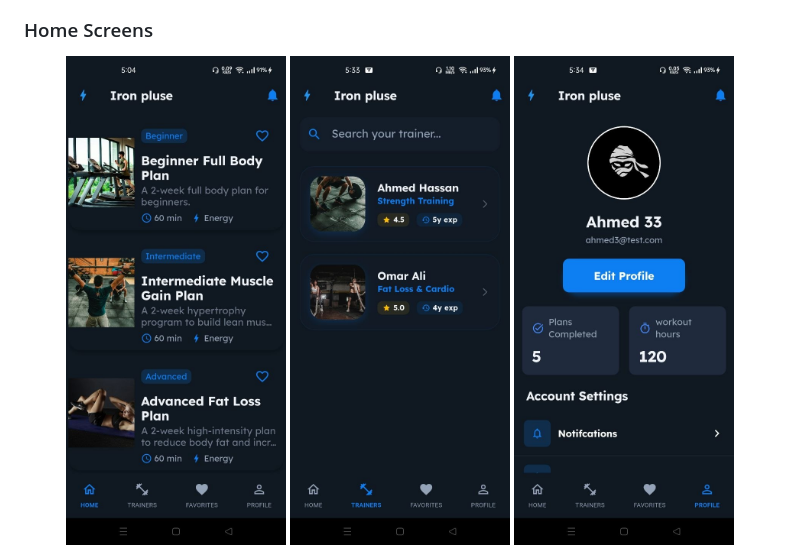
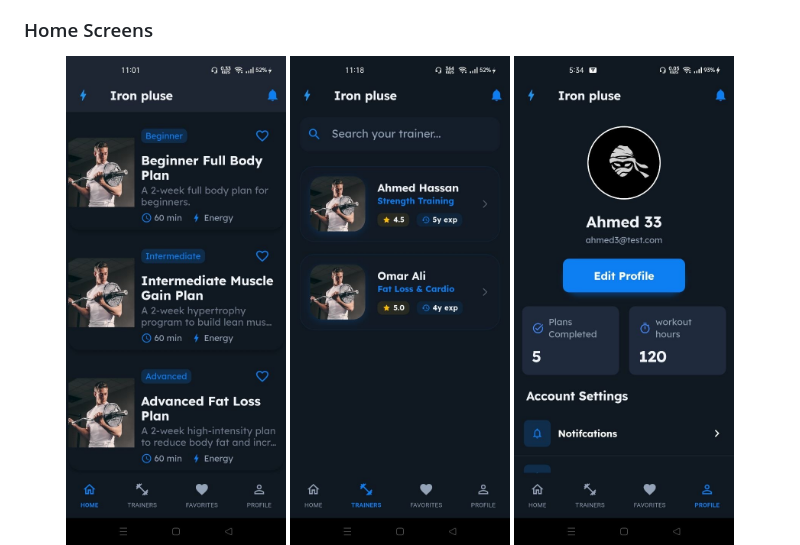
Before and after one commit to Ahmed582002/IronPulse, a Markdown page: README.md, the part around the change. Rendered like a GitHub page; pictures changed too: assets/screenshots/home.jpg (deleted), assets/screenshots/home2.jpg (added), assets/screenshots/trainers.jpg (deleted).

```diff
--- a/README.md
+++ b/README.md
@@ -34,8 +34,8 @@ It uses Cubit for state management and follows clean architecture principles.
 
 ### Home Screens
 <p align="center">
-  <img src="assets/screenshots/home.jpg" width="220"/>
-  <img src="assets/screenshots/trainers.jpg" width="220"/>
+  <img src="assets/screenshots/home2.jpg" width="220"/>
+  <img src="assets/screenshots/trainers2.jpg" width="220"/>
   <img src="assets/screenshots/profile.jpg" width="220"/>
   <img src="assets/screenshots/editprofile.jpg" width="220"/>
 </p>
```
